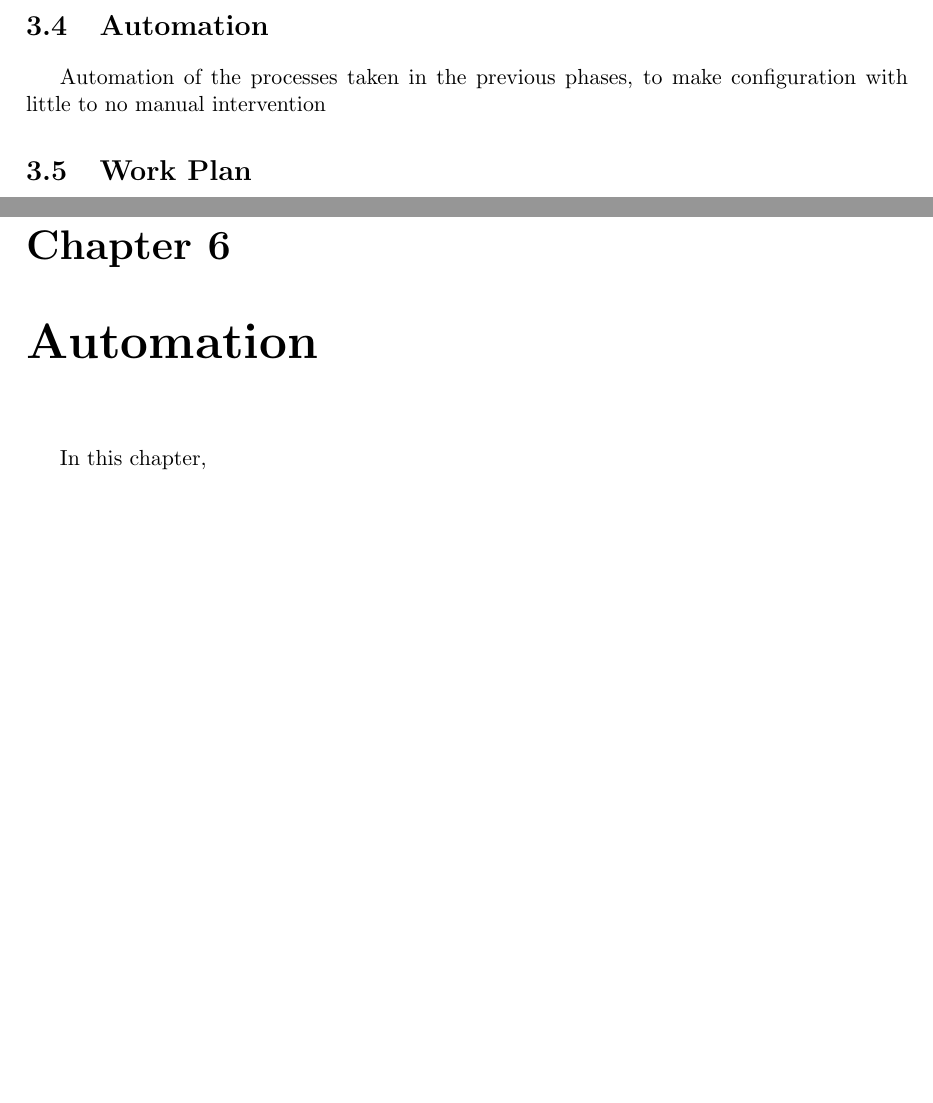
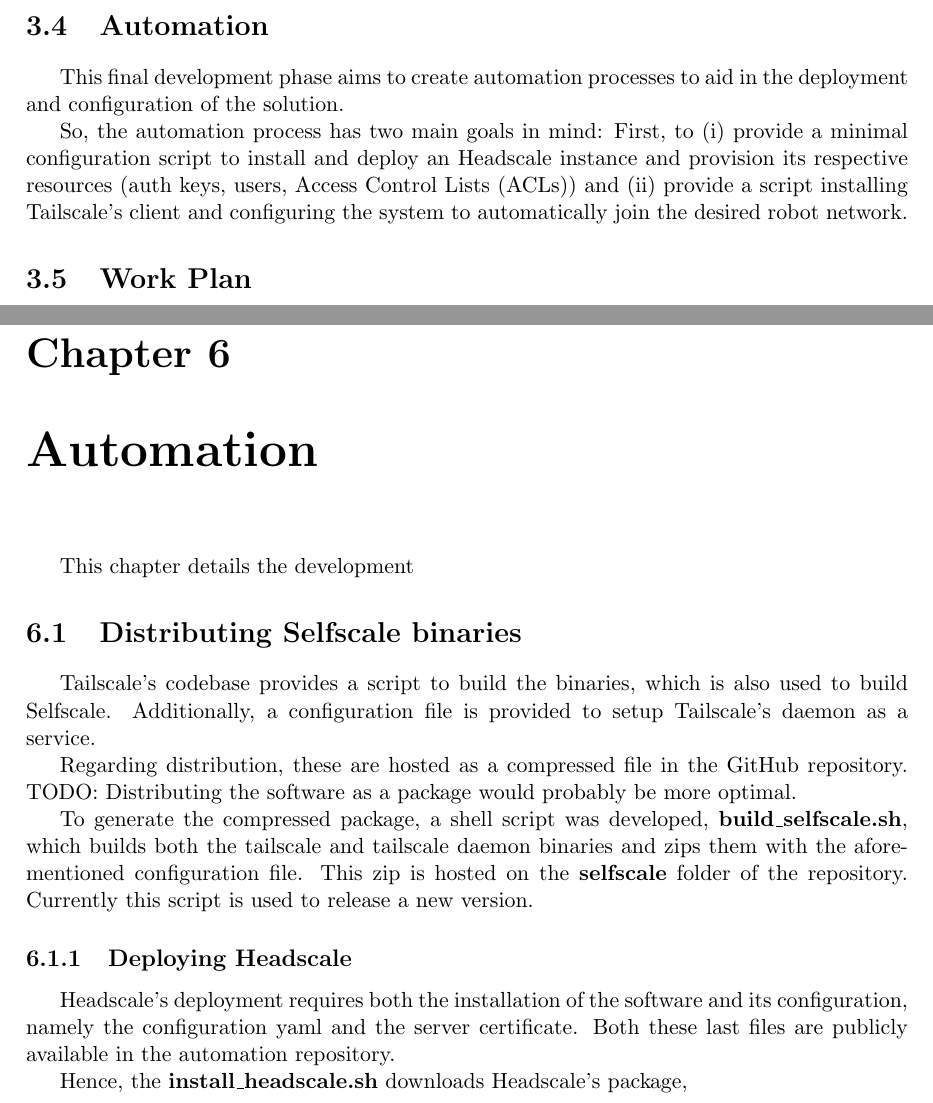
Before and after one commit to VascoRegal/thesis-writing, a LaTeX thesis (pre-tese.tex): two parts of pages 30 and 39 of 44, joined at a grey line, cut so that both start at the same text, the shorter picture padded with empty space. Compiled offline with pdfLaTeX.

Commit message:
continue deployment

```diff
--- a/pre-tese.tex
+++ b/pre-tese.tex
@@ -96,6 +96,8 @@
 \acrodef{https}[HTTPS]{Hyper-Text Transfer Protocol Secure}
 \acrodef{le}[LE]{Let's Encrypt}
 \acrodef{fqdn}[FQDN]{Fully Qualified Domain Name}
+\acrodef{acl}[ACL]{Access Control List}
+\acrodefplural{acl}[ACLs]{Access Control Lists}
 
 \begin{document}
 
@@ -507,7 +509,9 @@
 
 \section{Automation}
 
-Automation of the processes taken in the previous phases, to make configuration with little to no manual intervention
+This final development phase aims to create automation processes to aid in the deployment and configuration of the solution.
+
+So, the automation process has two main goals in mind: First, to (i) provide a minimal configuration script to install and deploy an Headscale instance and provision its respective resources (auth keys, users, \acp{acl}) and (ii) provide a script installing Tailscale's client and configuring the system to automatically join the desired robot network.
 
 \section{Work Plan}
 
@@ -706,7 +710,22 @@
 
 \chapter{Automation}
 
-In this chapter,
+This chapter details the development
+
+\section{Distributing Selfscale binaries}
+
+Tailscale's codebase provides a script to build the binaries, which is also used to build Selfscale. Additionally, a configuration file is provided to setup Tailscale's daemon as a service.
+
+Regarding distribution, these are hosted as a compressed file in the GitHub repository. TODO: Distributing the software as a package would probably be more optimal.
+
+To generate the compressed package, a shell script was developed, \textbf{build\_selfscale.sh}, which builds both the tailscale and tailscale daemon binaries and zips them with the aforementioned configuration file. This zip is hosted on the \textbf{selfscale} folder of the repository. Currently this script is used to release a new version.
+
+\subsection{Deploying Headscale}
+
+Headscale's deployment requires both the installation of the software and its configuration, namely the configuration yaml and the server certificate. Both these last files are publicly available in the automation repository.
+
+Hence, the \textbf{install\_headscale.sh} downloads Headscale's package,
+
 
 \chapter{Validation and Results}
 \label{chap:results}
```
Also changed, not shown: pre-tese.pdf, pre-tese.tex (8 more changed lines).
